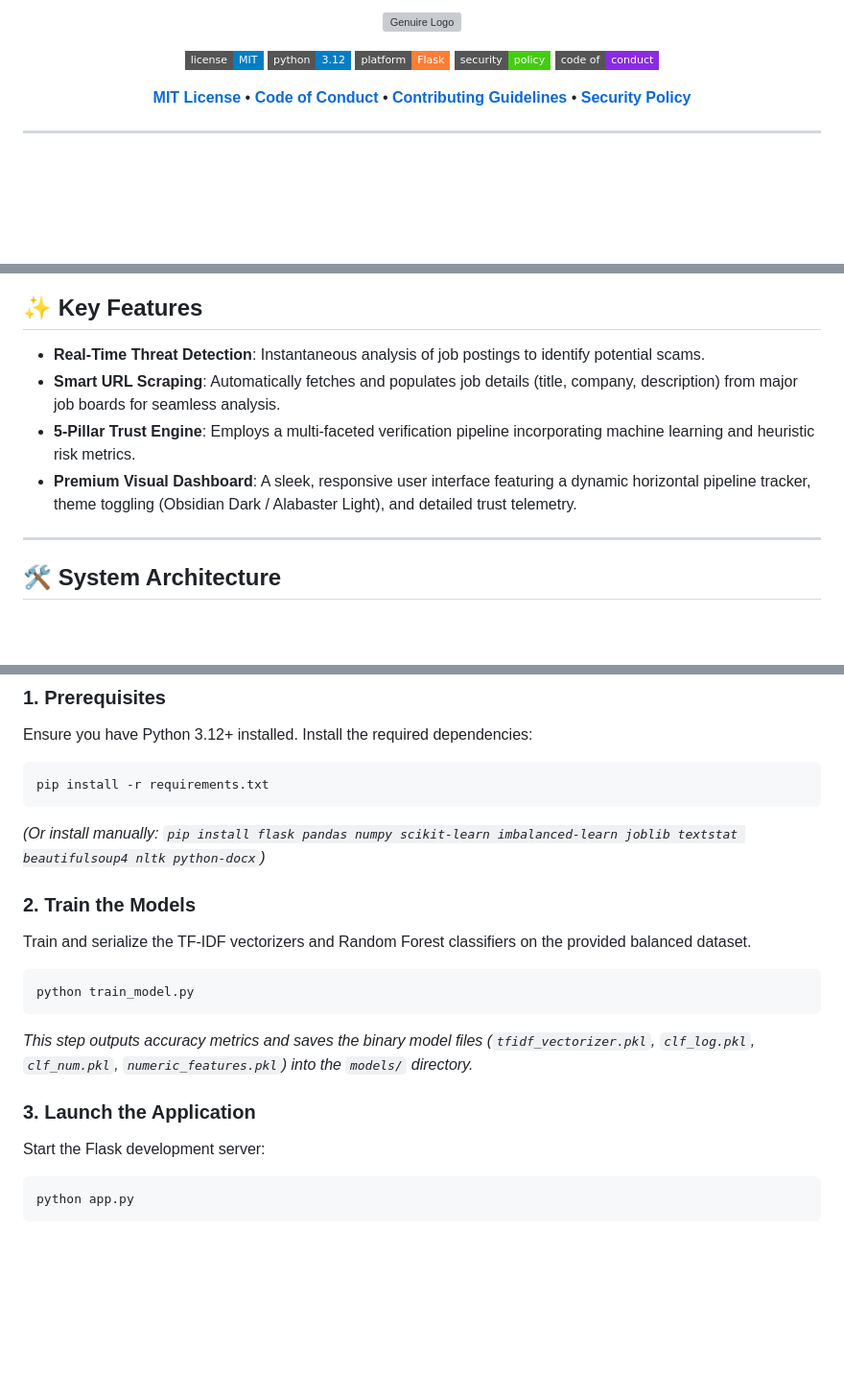
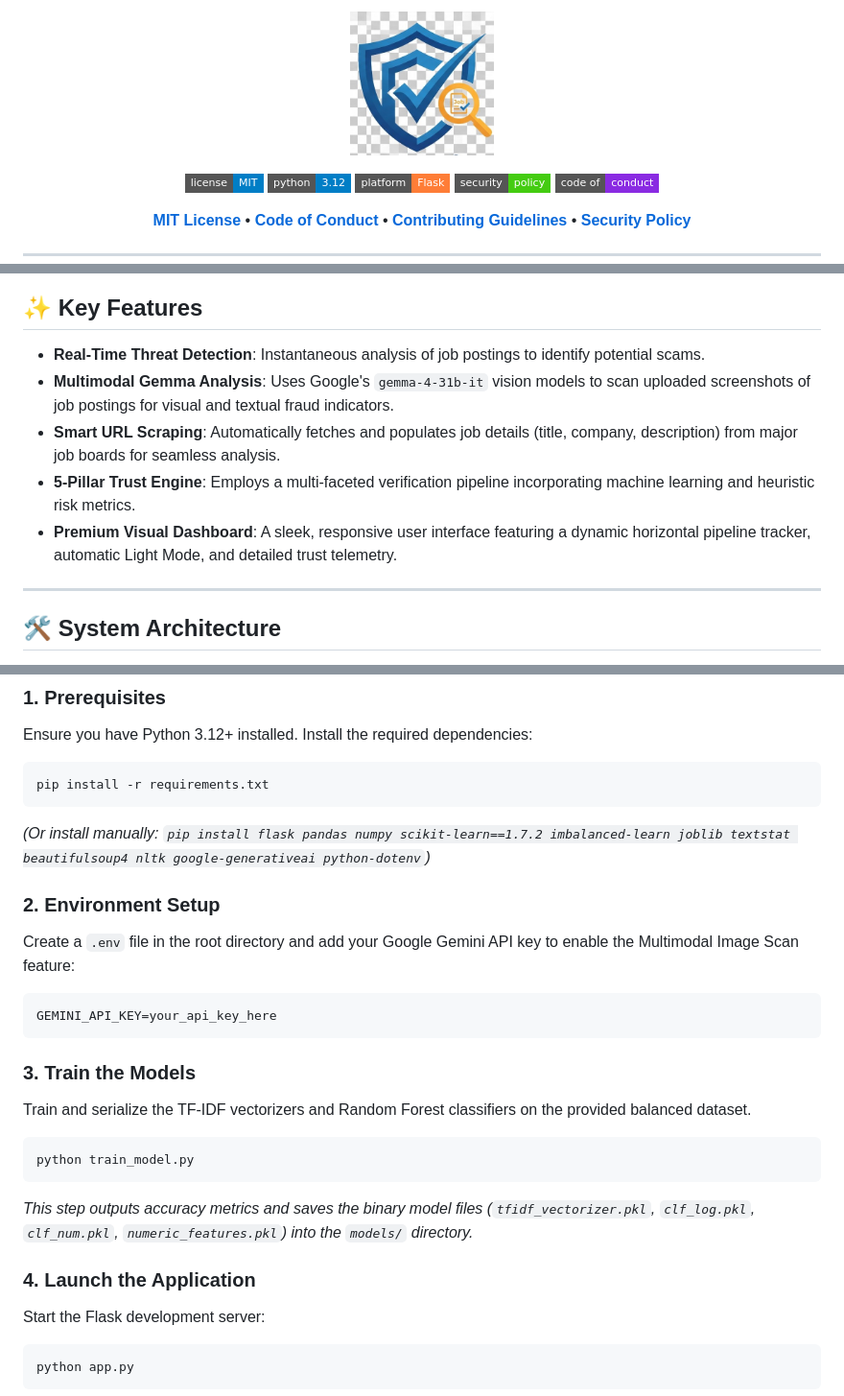
Before and after one commit to rashmi-crypto/Genuire, a Markdown page: README.md, 3 parts joined by grey strips. Shown at 96% size. Drawn GitHub-style; badges without logos; blank space fills up the shorter version; grey boxes are pictures that could not be loaded.

Commit message:
docs: update README with Gemma Multimodal feature and env setup

````diff
--- a/README.md
+++ b/README.md
@@ -1,5 +1,5 @@
 <p align="center">
-  <img src="static/logo_full.png" alt="Genuire Logo" width="380">
+  <img src="static/logo.jpeg" alt="Genuire Logo" width="150">
 </p>
 
 <p align="center">
@@ -29,9 +29,10 @@
 ## ✨ Key Features
 
 - **Real-Time Threat Detection**: Instantaneous analysis of job postings to identify potential scams.
+- **Multimodal Gemma Analysis**: Uses Google's `gemma-4-31b-it` vision models to scan uploaded screenshots of job postings for visual and textual fraud indicators.
 - **Smart URL Scraping**: Automatically fetches and populates job details (title, company, description) from major job boards for seamless analysis.
 - **5-Pillar Trust Engine**: Employs a multi-faceted verification pipeline incorporating machine learning and heuristic risk metrics.
-- **Premium Visual Dashboard**: A sleek, responsive user interface featuring a dynamic horizontal pipeline tracker, theme toggling (Obsidian Dark / Alabaster Light), and detailed trust telemetry.
+- **Premium Visual Dashboard**: A sleek, responsive user interface featuring a dynamic horizontal pipeline tracker, automatic Light Mode, and detailed trust telemetry.
 
 ---
 
@@ -99,9 +100,17 @@ Ensure you have Python 3.12+ installed. Install the required dependencies:
 ```bash
 pip install -r requirements.txt
 ```
-*(Or install manually: `pip install flask pandas numpy scikit-learn imbalanced-learn joblib textstat beautifulsoup4 nltk python-docx`)*
+*(Or install manually: `pip install flask pandas numpy scikit-learn==1.7.2 imbalanced-learn joblib textstat beautifulsoup4 nltk google-generativeai python-dotenv`)*
 
-### 2. Train the Models
+### 2. Environment Setup
+
+Create a `.env` file in the root directory and add your Google Gemini API key to enable the Multimodal Image Scan feature:
+
+```env
+GEMINI_API_KEY=your_api_key_here
+```
+
+### 3. Train the Models
 
 Train and serialize the TF-IDF vectorizers and Random Forest classifiers on the provided balanced dataset.
 
@@ -110,7 +119,7 @@ python train_model.py
 ```
 *This step outputs accuracy metrics and saves the binary model files (`tfidf_vectorizer.pkl`, `clf_log.pkl`, `clf_num.pkl`, `numeric_features.pkl`) into the `models/` directory.*
 
-### 3. Launch the Application
+### 4. Launch the Application
 
 Start the Flask development server:
 
````
